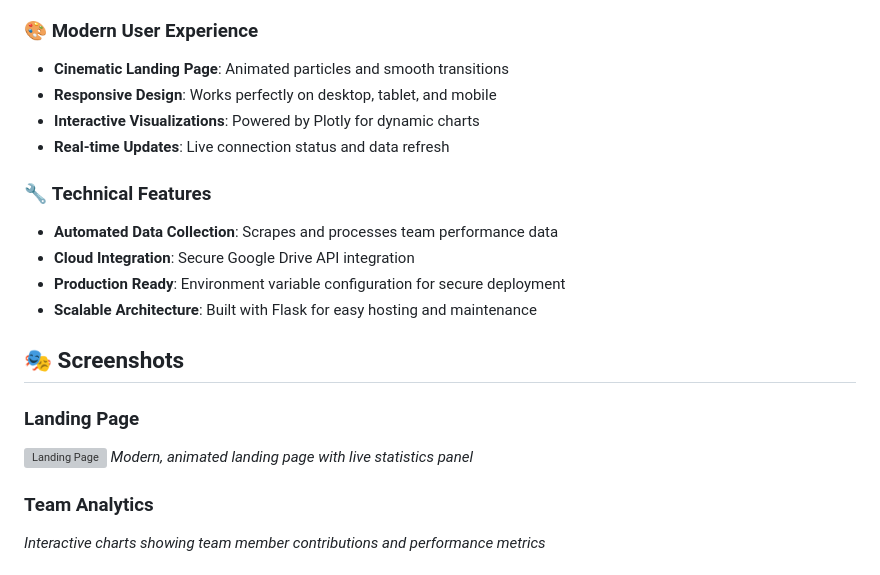
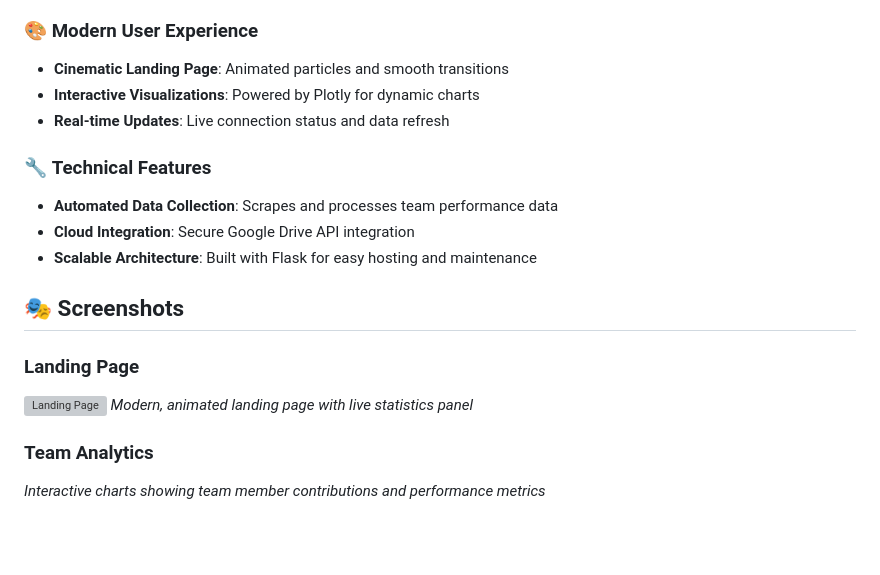
Before and after one commit to Ednyan/IBU_dashboard-local-, a Markdown page: README.md, the part around one of its changes. Drawn GitHub-style; blank space fills up the shorter version; grey boxes are pictures that could not be loaded.

```diff
--- a/README.md
+++ b/README.md
@@ -32,14 +31,12 @@ The IBU Dashboard is a comprehensive analytics platform that provides:
 
 ### 🎨 **Modern User Experience**
 - **Cinematic Landing Page**: Animated particles and smooth transitions
-- **Responsive Design**: Works perfectly on desktop, tablet, and mobile
 - **Interactive Visualizations**: Powered by Plotly for dynamic charts
 - **Real-time Updates**: Live connection status and data refresh
 
 ### 🔧 **Technical Features**
 - **Automated Data Collection**: Scrapes and processes team performance data
 - **Cloud Integration**: Secure Google Drive API integration
-- **Production Ready**: Environment variable configuration for secure deployment
 - **Scalable Architecture**: Built with Flask for easy hosting and maintenance
 
 ## 🎭 Screenshots
```
Also changed, not shown: other parts of README.md (+1 -2 lines).
